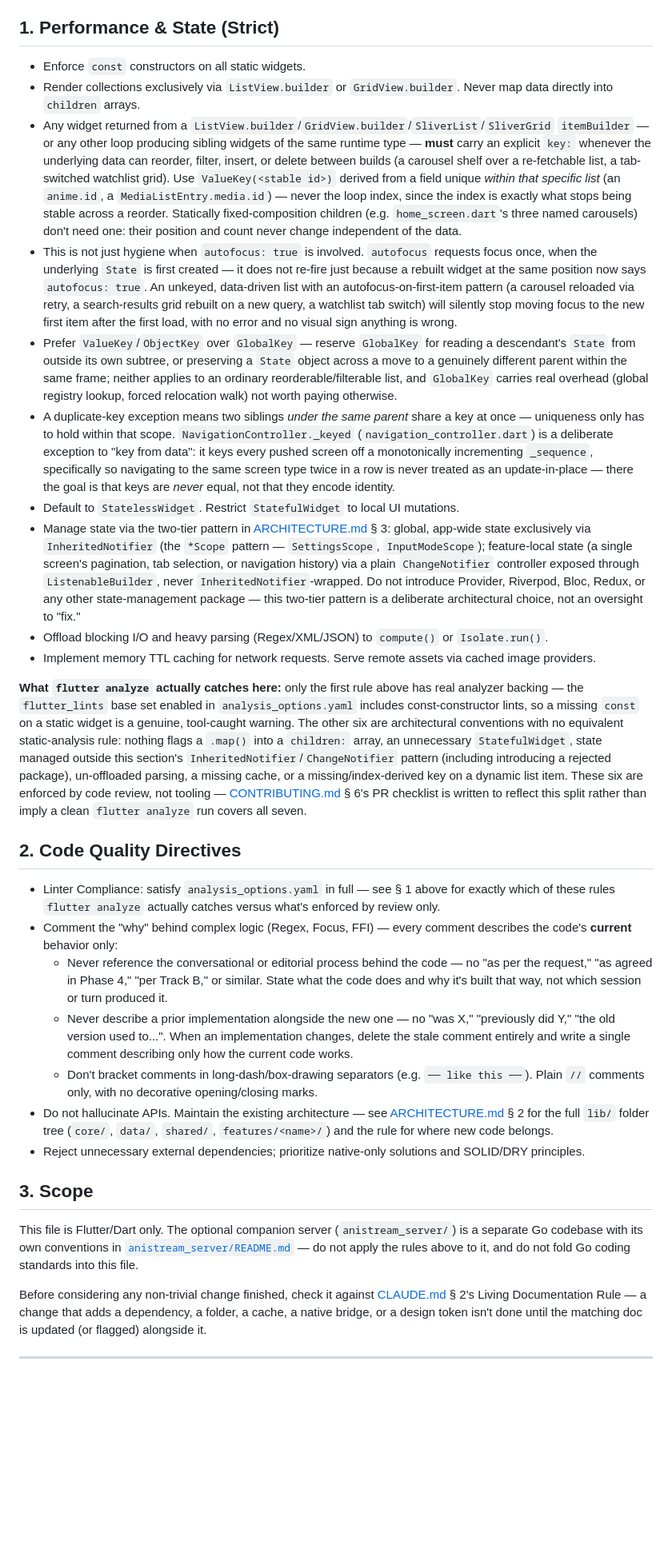
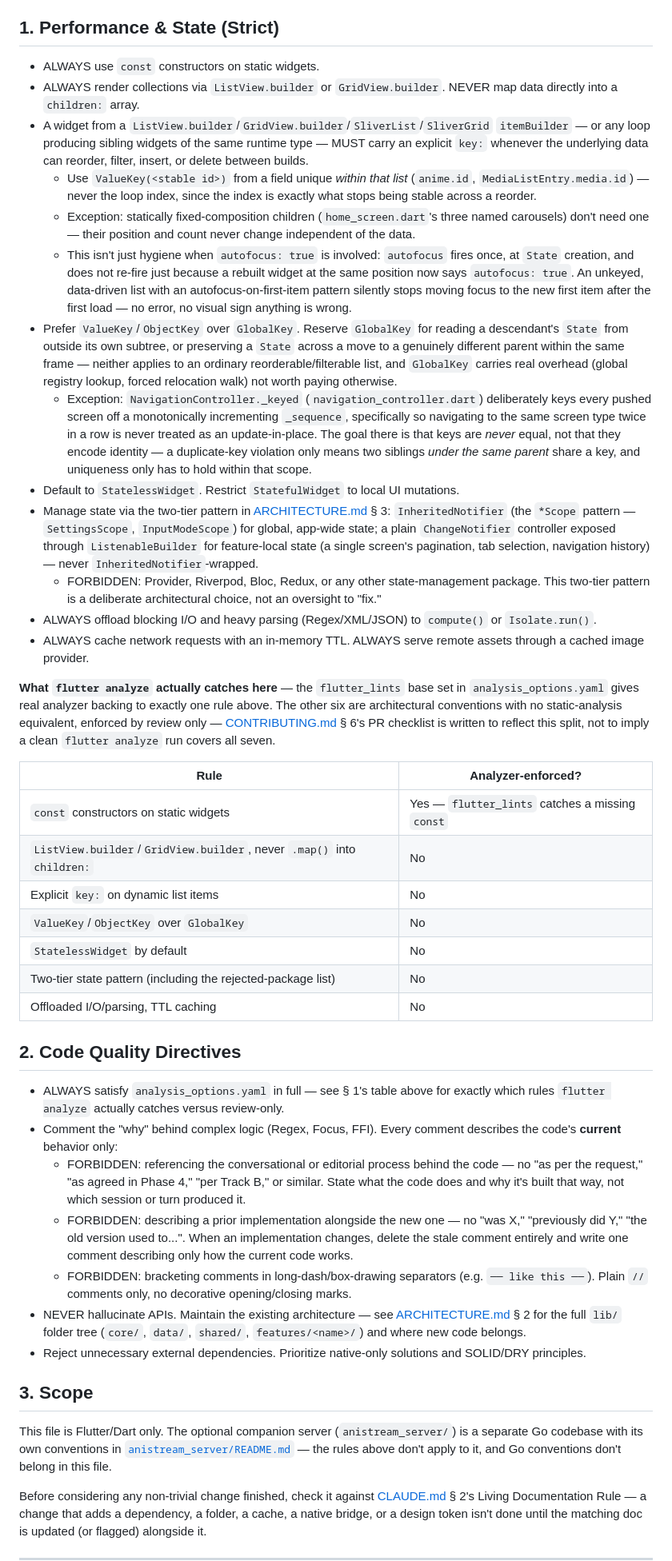
Before and after one commit to Flex936/anistream, a Markdown page: .claude/CODING_RULES.md, the part around one of its changes. Shown at 80% size. Drawn GitHub-style; blank space fills up the shorter version.

```diff
--- a/.claude/CODING_RULES.md
+++ b/.claude/CODING_RULES.md
@@ -5,32 +5,45 @@
 
 ## 1. Performance & State (Strict)
 
-- Enforce `const` constructors on all static widgets.
-- Render collections exclusively via `ListView.builder` or `GridView.builder`. Never map data directly into `children` arrays.
-- Any widget returned from a `ListView.builder`/`GridView.builder`/`SliverList`/`SliverGrid` `itemBuilder` — or any other loop producing sibling widgets of the same runtime type — **must** carry an explicit `key:` whenever the underlying data can reorder, filter, insert, or delete between builds (a carousel shelf over a re-fetchable list, a tab-switched watchlist grid). Use `ValueKey(<stable id>)` derived from a field unique *within that specific list* (an `anime.id`, a `MediaListEntry.media.id`) — never the loop index, since the index is exactly what stops being stable across a reorder. Statically fixed-composition children (e.g. `home_screen.dart`'s three named carousels) don't need one: their position and count never change independent of the data.
-- This is not just hygiene when `autofocus: true` is involved. `autofocus` requests focus once, when the underlying `State` is first created — it does not re-fire just because a rebuilt widget at the same position now says `autofocus: true`. An unkeyed, data-driven list with an autofocus-on-first-item pattern (a carousel reloaded via retry, a search-results grid rebuilt on a new query, a watchlist tab switch) will silently stop moving focus to the new first item after the first load, with no error and no visual sign anything is wrong.
-- Prefer `ValueKey`/`ObjectKey` over `GlobalKey` — reserve `GlobalKey` for reading a descendant's `State` from outside its own subtree, or preserving a `State` object across a move to a genuinely different parent within the same frame; neither applies to an ordinary reorderable/filterable list, and `GlobalKey` carries real overhead (global registry lookup, forced relocation walk) not worth paying otherwise.
-- A duplicate-key exception means two siblings *under the same parent* share a key at once — uniqueness only has to hold within that scope. `NavigationController._keyed` (`navigation_controller.dart`) is a deliberate exception to "key from data": it keys every pushed screen off a monotonically incrementing `_sequence`, specifically so navigating to the same screen type twice in a row is never treated as an update-in-place — there the goal is that keys are *never* equal, not that they encode identity.
+- ALWAYS use `const` constructors on static widgets.
+- ALWAYS render collections via `ListView.builder` or `GridView.builder`. NEVER map data directly into a `children:` array.
+- A widget from a `ListView.builder`/`GridView.builder`/`SliverList`/`SliverGrid` `itemBuilder` — or any loop producing sibling widgets of the same runtime type — MUST carry an explicit `key:` whenever the underlying data can reorder, filter, insert, or delete between builds.
+  - Use `ValueKey(<stable id>)` from a field unique *within that list* (`anime.id`, `MediaListEntry.media.id`) — never the loop index, since the index is exactly what stops being stable across a reorder.
+  - Exception: statically fixed-composition children (`home_screen.dart`'s three named carousels) don't need one — their position and count never change independent of the data.
+  - This isn't just hygiene when `autofocus: true` is involved: `autofocus` fires once, at `State` creation, and does not re-fire just because a rebuilt widget at the same position now says `autofocus: true`. An unkeyed, data-driven list with an autofocus-on-first-item pattern silently stops moving focus to the new first item after the first load — no error, no visual sign anything is wrong.
+- Prefer `ValueKey`/`ObjectKey` over `GlobalKey`. Reserve `GlobalKey` for reading a descendant's `State` from outside its own subtree, or preserving a `State` across a move to a genuinely different parent within the same frame — neither applies to an ordinary reorderable/filterable list, and `GlobalKey` carries real overhead (global registry lookup, forced relocation walk) not worth paying otherwise.
+  - Exception: `NavigationController._keyed` (`navigation_controller.dart`) deliberately keys every pushed screen off a monotonically incrementing `_sequence`, specifically so navigating to the same screen type twice in a row is never treated as an update-in-place. The goal there is that keys are *never* equal, not that they encode identity — a duplicate-key violation only means two siblings *under the same parent* share a key, and uniqueness only has to hold within that scope.
 - Default to `StatelessWidget`. Restrict `StatefulWidget` to local UI mutations.
-- Manage state via the two-tier pattern in [ARCHITECTURE.md](ARCHITECTURE.md) § 3: global, app-wide state exclusively via `InheritedNotifier` (the `*Scope` pattern — `SettingsScope`, `InputModeScope`); feature-local state (a single screen's pagination, tab selection, or navigation history) via a plain `ChangeNotifier` controller exposed through `ListenableBuilder`, never `InheritedNotifier`-wrapped. Do not introduce Provider, Riverpod, Bloc, Redux, or any other state-management package — this two-tier pattern is a deliberate architectural choice, not an oversight to "fix."
-- Offload blocking I/O and heavy parsing (Regex/XML/JSON) to `compute()` or `Isolate.run()`.
-- Implement memory TTL caching for network requests. Serve remote assets via cached image providers.
+- Manage state via the two-tier pattern in [ARCHITECTURE.md](ARCHITECTURE.md) § 3: `InheritedNotifier` (the `*Scope` pattern — `SettingsScope`, `InputModeScope`) for global, app-wide state; a plain `ChangeNotifier` controller exposed through `ListenableBuilder` for feature-local state (a single screen's pagination, tab selection, navigation history) — never `InheritedNotifier`-wrapped.
+  - FORBIDDEN: Provider, Riverpod, Bloc, Redux, or any other state-management package. This two-tier pattern is a deliberate architectural choice, not an oversight to "fix."
+- ALWAYS offload blocking I/O and heavy parsing (Regex/XML/JSON) to `compute()` or `Isolate.run()`.
+- ALWAYS cache network requests with an in-memory TTL. ALWAYS serve remote assets through a cached image provider.
 
-**What `flutter analyze` actually catches here:** only the first rule above has real analyzer backing — the `flutter_lints` base set enabled in `analysis_options.yaml` includes const-constructor lints, so a missing `const` on a static widget is a genuine, tool-caught warning. The other six are architectural conventions with no equivalent static-analysis rule: nothing flags a `.map()` into a `children:` array, an unnecessary `StatefulWidget`, state managed outside this section's `InheritedNotifier`/`ChangeNotifier` pattern (including introducing a rejected package), un-offloaded parsing, a missing cache, or a missing/index-derived key on a dynamic list item. These six are enforced by code review, not tooling — [CONTRIBUTING.md](CONTRIBUTING.md) § 6's PR checklist is written to reflect this split rather than imply a clean `flutter analyze` run covers all seven.
+**What `flutter analyze` actually catches here** — the `flutter_lints` base set in `analysis_options.yaml` gives real analyzer backing to exactly one rule above. The other six are architectural conventions with no static-analysis equivalent, enforced by review only — [CONTRIBUTING.md](CONTRIBUTING.md) § 6's PR checklist is written to reflect this split, not to imply a clean `flutter analyze` run covers all seven.
+
+| Rule | Analyzer-enforced? |
+| --- | --- |
+| `const` constructors on static widgets | Yes — `flutter_lints` catches a missing `const` |
+| `ListView.builder`/`GridView.builder`, never `.map()` into `children:` | No |
+| Explicit `key:` on dynamic list items | No |
+| `ValueKey`/`ObjectKey` over `GlobalKey` | No |
+| `StatelessWidget` by default | No |
+| Two-tier state pattern (including the rejected-package list) | No |
+| Offloaded I/O/parsing, TTL caching | No |
 
 ## 2. Code Quality Directives
 
-- Linter Compliance: satisfy `analysis_options.yaml` in full — see § 1 above for exactly which of these rules `flutter analyze` actually catches versus what's enforced by review only.
-- Comment the "why" behind complex logic (Regex, Focus, FFI) — every comment describes the code's **current** behavior only:
-  - Never reference the conversational or editorial process behind the code — no "as per the request," "as agreed in Phase 4," "per Track B," or similar. State what the code does and why it's built that way, not which session or turn produced it.
-  - Never describe a prior implementation alongside the new one — no "was X," "previously did Y," "the old version used to...". When an implementation changes, delete the stale comment entirely and write a single comment describing only how the current code works.
-  - Don't bracket comments in long-dash/box-drawing separators (e.g. `── like this ──`). Plain `//` comments only, with no decorative opening/closing marks.
-- Do not hallucinate APIs. Maintain the existing architecture — see [ARCHITECTURE.md](ARCHITECTURE.md) § 2 for the full `lib/` folder tree (`core/`, `data/`, `shared/`, `features/<name>/`) and the rule for where new code belongs.
-- Reject unnecessary external dependencies; prioritize native-only solutions and SOLID/DRY principles.
+- ALWAYS satisfy `analysis_options.yaml` in full — see § 1's table above for exactly which rules `flutter analyze` actually catches versus review-only.
+- Comment the "why" behind complex logic (Regex, Focus, FFI). Every comment describes the code's **current** behavior only:
+  - FORBIDDEN: referencing the conversational or editorial process behind the code — no "as per the request," "as agreed in Phase 4," "per Track B," or similar. State what the code does and why it's built that way, not which session or turn produced it.
+  - FORBIDDEN: describing a prior implementation alongside the new one — no "was X," "previously did Y," "the old version used to...". When an implementation changes, delete the stale comment entirely and write one comment describing only how the current code works.
+  - FORBIDDEN: bracketing comments in long-dash/box-drawing separators (e.g. `── like this ──`). Plain `//` comments only, no decorative opening/closing marks.
+- NEVER hallucinate APIs. Maintain the existing architecture — see [ARCHITECTURE.md](ARCHITECTURE.md) § 2 for the full `lib/` folder tree (`core/`, `data/`, `shared/`, `features/<name>/`) and where new code belongs.
+- Reject unnecessary external dependencies. Prioritize native-only solutions and SOLID/DRY principles.
 
 ## 3. Scope
 
-This file is Flutter/Dart only. The optional companion server (`anistream_server/`) is a separate Go codebase with its own conventions in [`anistream_server/README.md`](../anistream_server/README.md) — do not apply the rules above to it, and do not fold Go coding standards into this file.
+This file is Flutter/Dart only. The optional companion server (`anistream_server/`) is a separate Go codebase with its own conventions in [`anistream_server/README.md`](../anistream_server/README.md) — the rules above don't apply to it, and Go conventions don't belong in this file.
 
 Before considering any non-trivial change finished, check it against [CLAUDE.md](CLAUDE.md) § 2's Living Documentation Rule — a change that adds a dependency, a folder, a cache, a native bridge, or a design token isn't done until the matching doc is updated (or flagged) alongside it.
 
```
Also changed, not shown: other parts of .claude/CODING_RULES.md (+1 -1 lines), .claude/API.md (+32 -16 lines), .claude/CLAUDE.md (+39 -12 lines).
